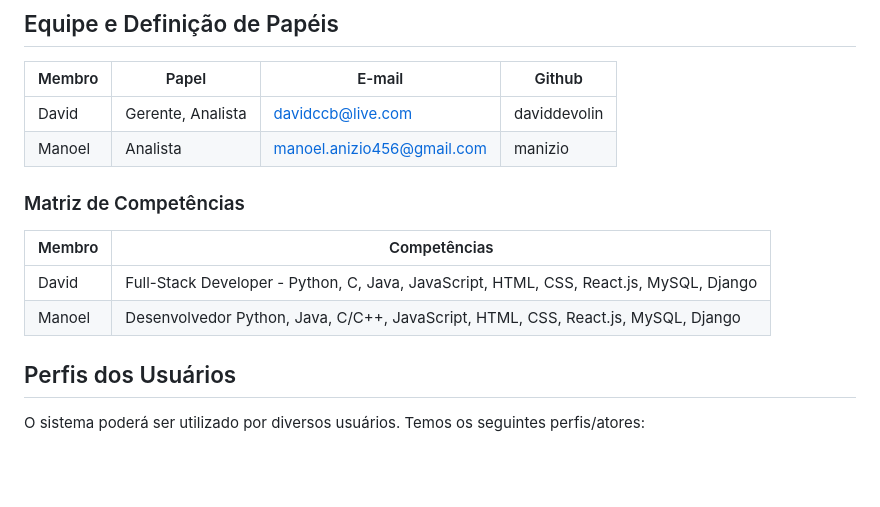
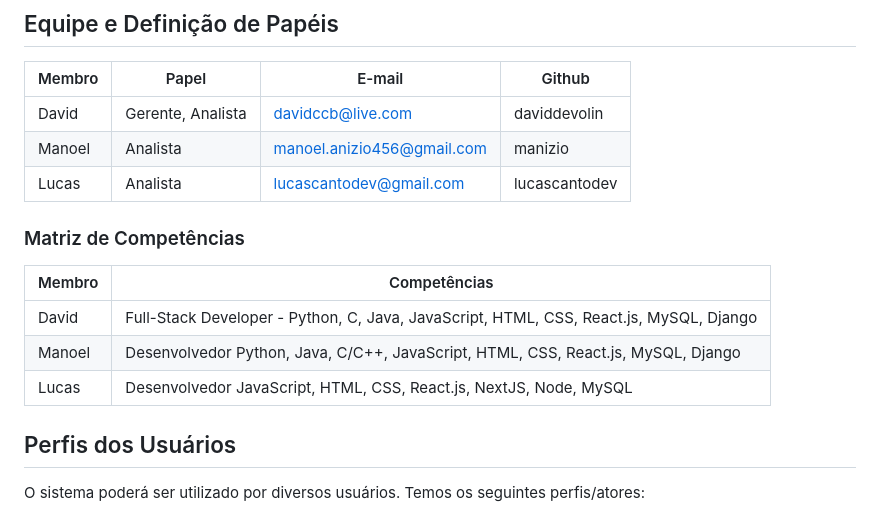
Before and after one commit to daviddevolin/SigDespensa, a Markdown page: docs/doc-visao.md, the part around the change. Drawn GitHub-style; blank space fills up the shorter version.

Commit message:
Adding developer doc-visao.md

```diff
--- a/docs/doc-visao.md
+++ b/docs/doc-visao.md
@@ -9,7 +9,7 @@ Membro     |     Papel   |   E-mail   |    Github   |
 ---------  | ----------- | ---------- |  ---------- |
 David      | Gerente, Analista | davidccb@live.com | daviddevolin |
 Manoel     | Analista | manoel.anizio456@gmail.com | manizio |
-
+Lucas     | Analista | lucascantodev@gmail.com | lucascantodev |
 
 ### Matriz de Competências
 
@@ -17,6 +17,7 @@ Membro     |     Competências   |
 ---------  | ----------- |
 David      | Full-Stack Developer - Python, C, Java, JavaScript, HTML, CSS, React.js, MySQL, Django |
 Manoel | Desenvolvedor Python, Java, C/C++, JavaScript, HTML, CSS, React.js, MySQL, Django |
+Lucas | Desenvolvedor JavaScript, HTML, CSS, React.js, NextJS, Node, MySQL |
 
 ## Perfis dos Usuários
 
```
